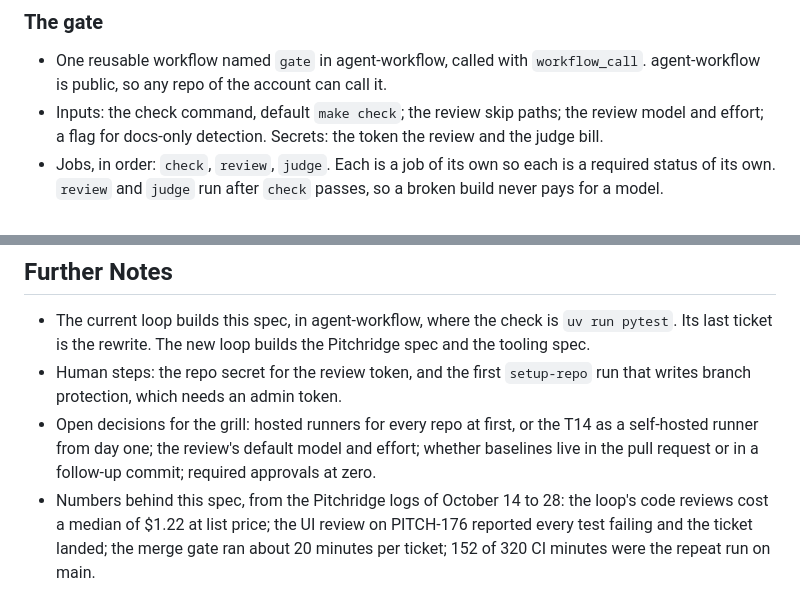
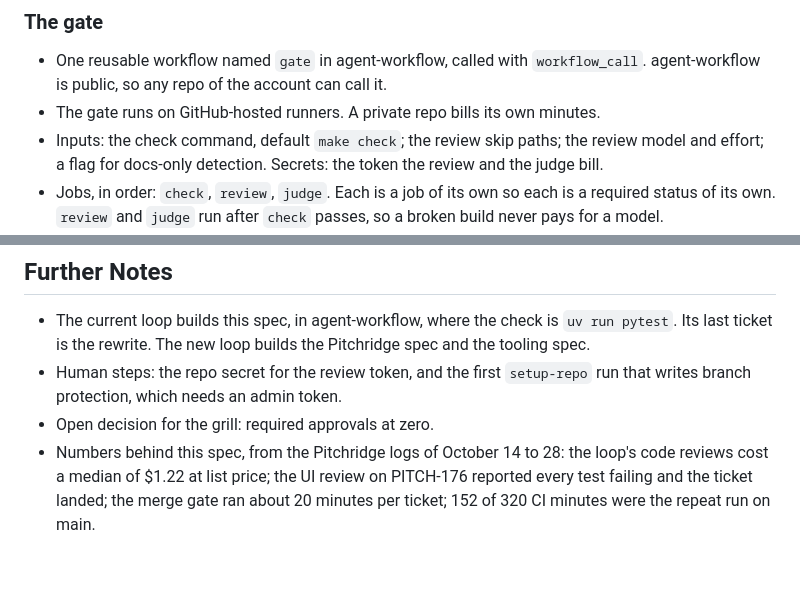
Before and after one commit to kcgbarbosa/agent-workflow, a Markdown page: docs/specs/shared-merge-gate.md, 2 parts joined by grey strips. GitHub-like rendering; blank space fills up the shorter version.

```diff
--- a/docs/specs/shared-merge-gate.md
+++ b/docs/specs/shared-merge-gate.md
@@ -104,6 +104,7 @@ US-59. As KC, I want the gate to run on a self-hosted runner on the T14 when a r
 ### The gate
 
 - One reusable workflow named `gate` in agent-workflow, called with `workflow_call`. agent-workflow is public, so any repo of the account can call it.
+- The gate runs on GitHub-hosted runners. A private repo bills its own minutes.
 - Inputs: the check command, default `make check`; the review skip paths; the review model and effort; a flag for docs-only detection. Secrets: the token the review and the judge bill.
 - Jobs, in order: `check`, `review`, `judge`. Each is a job of its own so each is a required status of its own. `review` and `judge` run after `check` passes, so a broken build never pays for a model.
 - The `check` job installs the toolchain from the repo's `mise` file when one exists, then runs the check command. The repo's check command starts whatever stack it needs. Docker is on every runner. No service containers in the gate, so one workflow serves a repo with Postgres and a repo with nothing.
@@ -188,5 +189,5 @@ The gate, the review, the judge, auto-merge, and `setup-repo` have no tests of t
 
 - The current loop builds this spec, in agent-workflow, where the check is `uv run pytest`. Its last ticket is the rewrite. The new loop builds the Pitchridge spec and the tooling spec.
 - Human steps: the repo secret for the review token, and the first `setup-repo` run that writes branch protection, which needs an admin token.
-- Open decisions for the grill: hosted runners for every repo at first, or the T14 as a self-hosted runner from day one; the review's default model and effort; whether baselines live in the pull request or in a follow-up commit; required approvals at zero.
+- Open decision for the grill: required approvals at zero.
 - Numbers behind this spec, from the Pitchridge logs of October 14 to 28: the loop's code reviews cost a median of $1.22 at list price; the UI review on PITCH-176 reported every test failing and the ticket landed; the merge gate ran about 20 minutes per ticket; 152 of 320 CI minutes were the repeat run on main.
```
Also changed, not shown: other parts of docs/specs/shared-merge-gate.md (+4 -4 lines).
